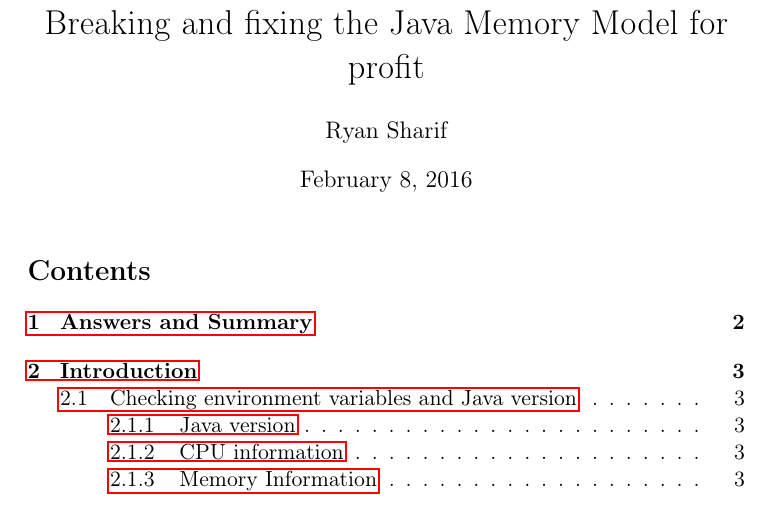
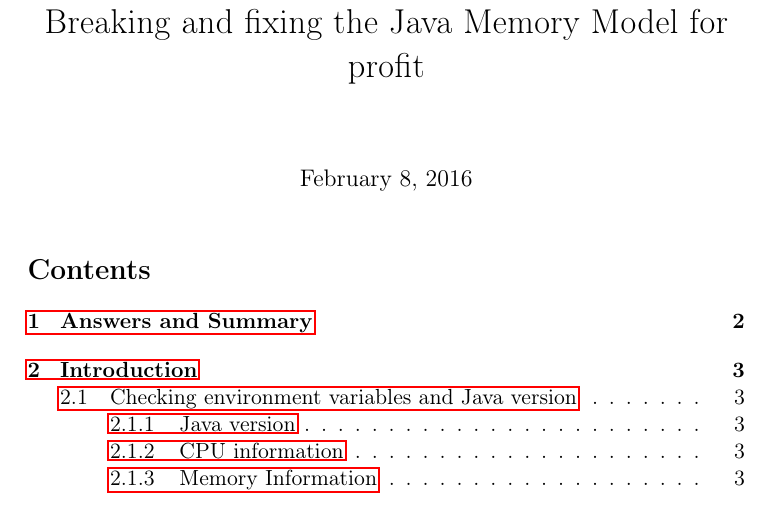
Before and after one commit to gjyu63/CS131, a LaTeX problem sheet (Week 05/hw3.tex): part of page 1 of 14, cut so that both start at the same text. Compiled offline with pdfLaTeX.

Commit message:
final preparations before submission

```diff
--- a/Week 05/hw3.tex
+++ b/Week 05/hw3.tex
@@ -18,7 +18,7 @@
 \tolerance=1000
 \usepackage{minted}
 \usemintedstyle{tango}
-\author{Ryan Sharif}
+\author{}
 \date{\today}
 \title{Breaking and fixing the Java Memory Model for profit}
 \hypersetup{
```
Also changed, not shown: Week 05/hw3.pdf.
